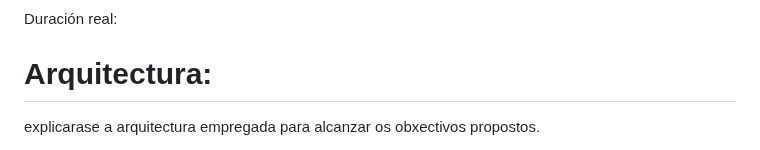
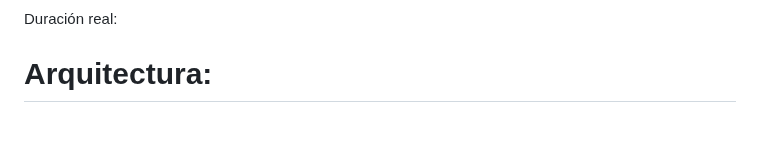
Before and after one commit to Raven-4/web_Mediacion, a Markdown page: README.md, the part around one of its changes. GitHub-like rendering; blank space fills up the shorter version.

```diff
--- a/README.md
+++ b/README.md
@@ -221,5 +221,4 @@ En el quinto y último sprint se realizaron las últimas pruebas, encargándose
 Duración real:
 
 # Arquitectura:
-explicarase a arquitectura empregada para alcanzar os obxectivos propostos.
 
```
Also changed, not shown: other parts of README.md (+2 -1 lines).
